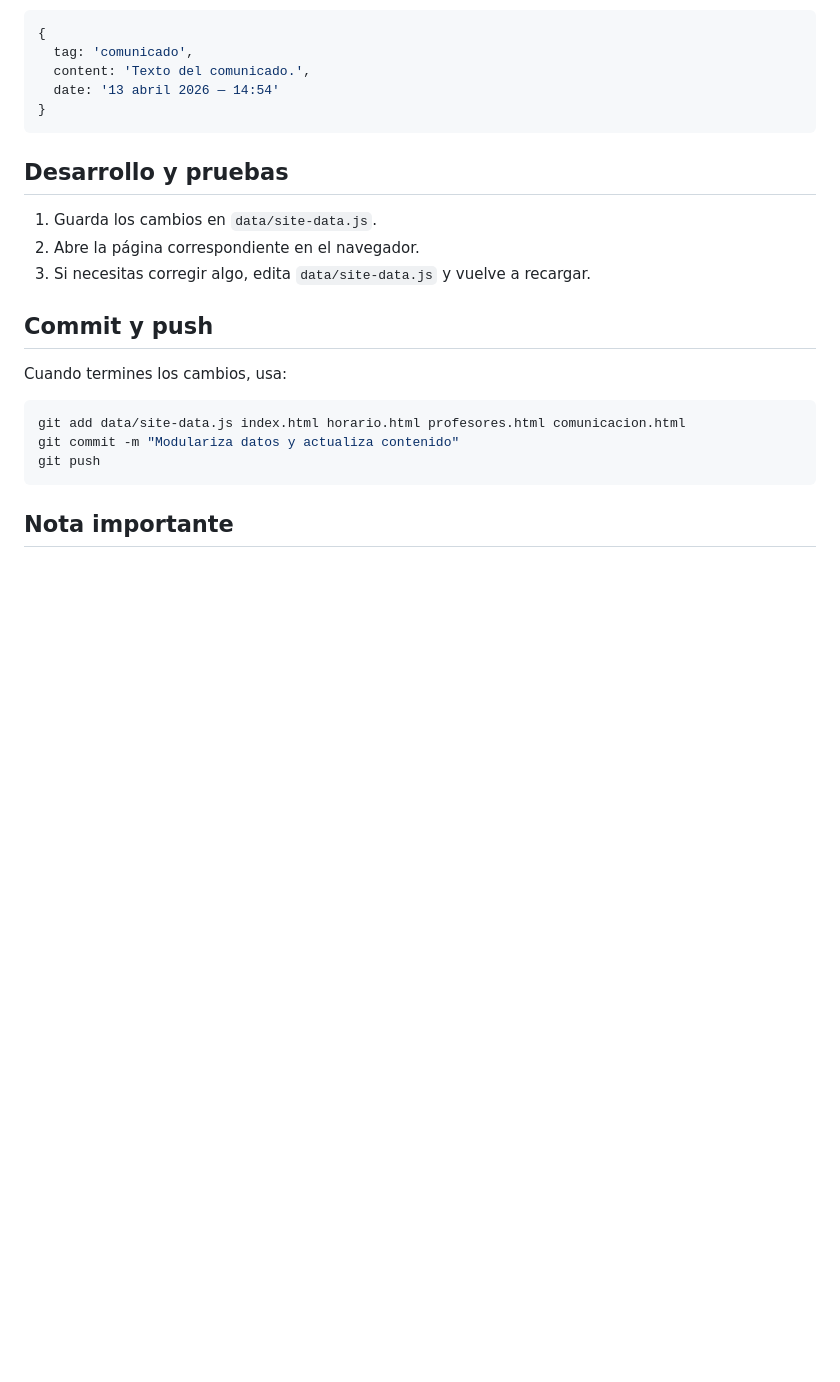
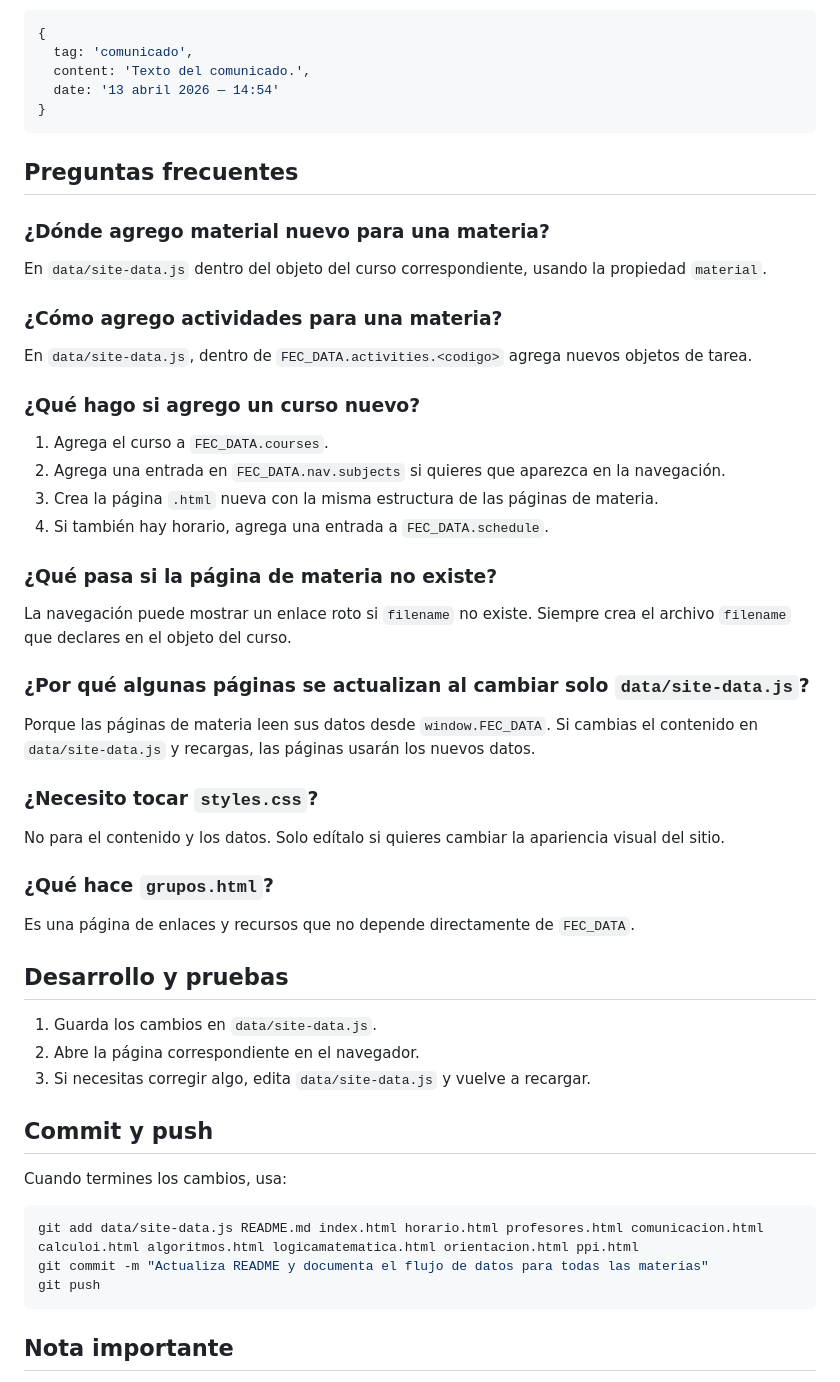
Before and after one commit to Enddox/FEC, a Markdown page: README.md, the part around one of its changes. Rendered like a GitHub page; blank space fills up the shorter version.

````diff
--- a/README.md
+++ b/README.md
@@ -124,6 +157,32 @@ Ejemplo:
   date: '13 abril 2026 — 14:54'
 }
 ```
+
+## Preguntas frecuentes
+
+### ¿Dónde agrego material nuevo para una materia?
+En `data/site-data.js` dentro del objeto del curso correspondiente, usando la propiedad `material`.
+
+### ¿Cómo agrego actividades para una materia?
+En `data/site-data.js`, dentro de `FEC_DATA.activities.<codigo>` agrega nuevos objetos de tarea.
+
+### ¿Qué hago si agrego un curso nuevo?
+1. Agrega el curso a `FEC_DATA.courses`.
+2. Agrega una entrada en `FEC_DATA.nav.subjects` si quieres que aparezca en la navegación.
+3. Crea la página `.html` nueva con la misma estructura de las páginas de materia.
+4. Si también hay horario, agrega una entrada a `FEC_DATA.schedule`.
+
+### ¿Qué pasa si la página de materia no existe?
+La navegación puede mostrar un enlace roto si `filename` no existe. Siempre crea el archivo `filename` que declares en el objeto del curso.
+
+### ¿Por qué algunas páginas se actualizan al cambiar solo `data/site-data.js`?
+Porque las páginas de materia leen sus datos desde `window.FEC_DATA`. Si cambias el contenido en `data/site-data.js` y recargas, las páginas usarán los nuevos datos.
+
+### ¿Necesito tocar `styles.css`?
+No para el contenido y los datos. Solo edítalo si quieres cambiar la apariencia visual del sitio.
+
+### ¿Qué hace `grupos.html`?
+Es una página de enlaces y recursos que no depende directamente de `FEC_DATA`.
 
 ## Desarrollo y pruebas
 
@@ -136,8 +195,8 @@ Ejemplo:
 Cuando termines los cambios, usa:
 
 ```bash
-git add data/site-data.js index.html horario.html profesores.html comunicacion.html
-git commit -m "Modulariza datos y actualiza contenido"
+git add data/site-data.js README.md index.html horario.html profesores.html comunicacion.html calculoi.html algoritmos.html logicamatematica.html orientacion.html ppi.html
+git commit -m "Actualiza README y documenta el flujo de datos para todas las materias"
 git push
 ```
 
````
Also changed, not shown: other parts of README.md (+66 -33 lines).
